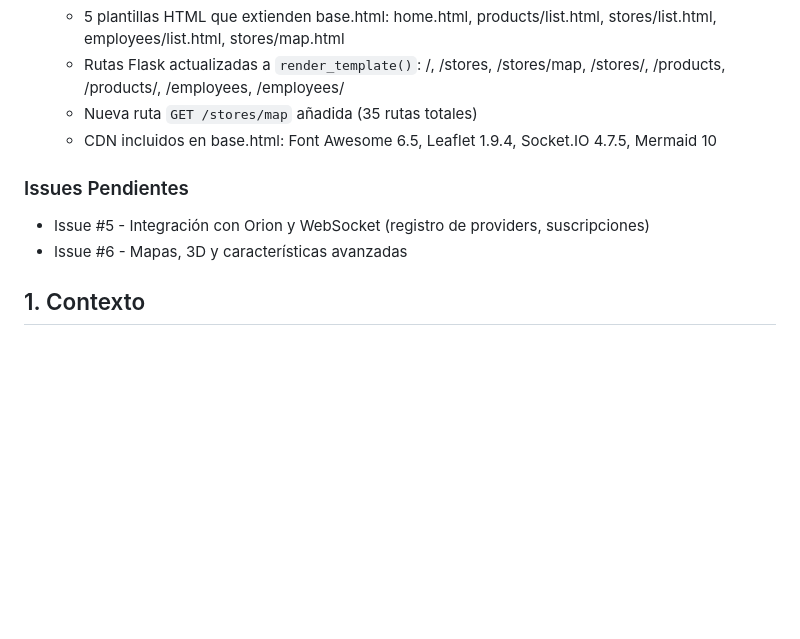
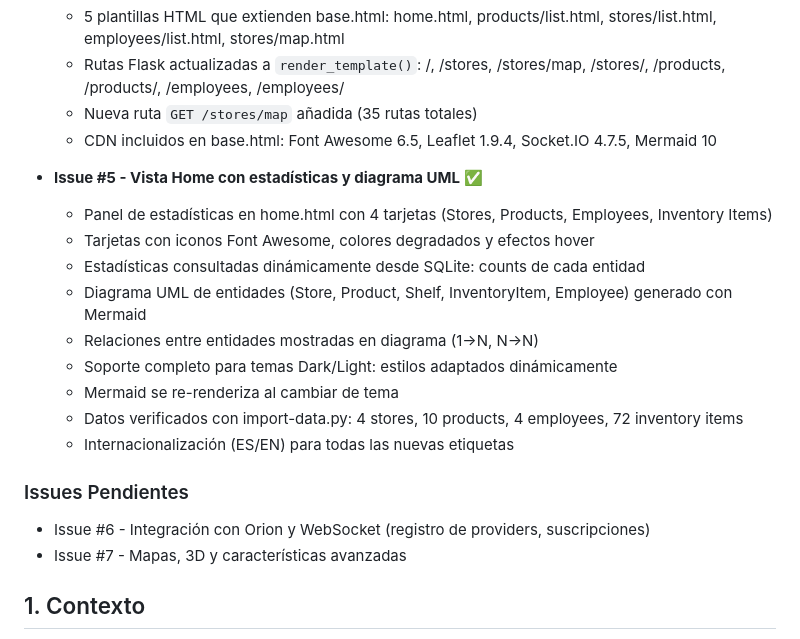
Before and after one commit to angelvilarino/GDEI-P2, a Markdown page: PRD.md, the part around the change. Rendered like a GitHub page; blank space fills up the shorter version.

```diff
--- a/PRD.md
+++ b/PRD.md
@@ -45,9 +45,20 @@
   - Nueva ruta `GET /stores/map` añadida (35 rutas totales)
   - CDN incluidos en base.html: Font Awesome 6.5, Leaflet 1.9.4, Socket.IO 4.7.5, Mermaid 10
 
+- **Issue #5 - Vista Home con estadísticas y diagrama UML** ✅
+  - Panel de estadísticas en home.html con 4 tarjetas (Stores, Products, Employees, Inventory Items)
+  - Tarjetas con iconos Font Awesome, colores degradados y efectos hover
+  - Estadísticas consultadas dinámicamente desde SQLite: counts de cada entidad
+  - Diagrama UML de entidades (Store, Product, Shelf, InventoryItem, Employee) generado con Mermaid
+  - Relaciones entre entidades mostradas en diagrama (1->N, N->N)
+  - Soporte completo para temas Dark/Light: estilos adaptados dinámicamente
+  - Mermaid se re-renderiza al cambiar de tema
+  - Datos verificados con import-data.py: 4 stores, 10 products, 4 employees, 72 inventory items
+  - Internacionalización (ES/EN) para todas las nuevas etiquetas
+
 ### Issues Pendientes
-- Issue #5 - Integración con Orion y WebSocket (registro de providers, suscripciones)
-- Issue #6 - Mapas, 3D y características avanzadas
+- Issue #6 - Integración con Orion y WebSocket (registro de providers, suscripciones)
+- Issue #7 - Mapas, 3D y características avanzadas
 
 ## 1. Contexto
 
```
Also changed, not shown: architecture.md (+25 -0 lines), data_model.md (+2 -1 lines).
